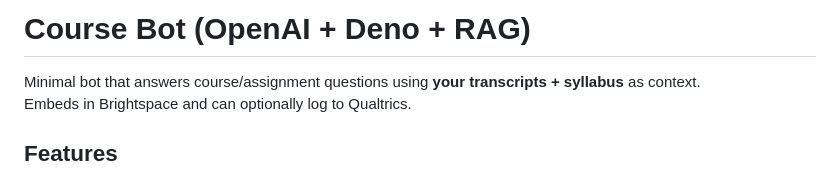
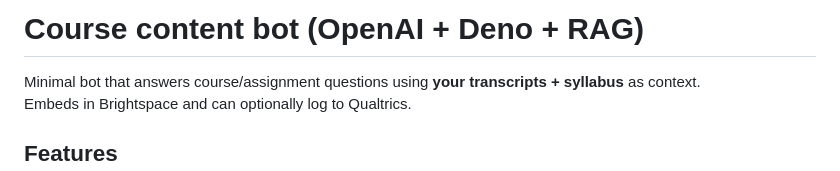
Before and after one commit to dbousfie/1026contentbot, a Markdown page: README.md, the part around the change. Rendered like a GitHub page.

```diff
--- a/README.md
+++ b/README.md
@@ -1,4 +1,4 @@
-# Course Bot (OpenAI + Deno + RAG)
+# Course content bot (OpenAI + Deno + RAG)
 
 Minimal bot that answers course/assignment questions using **your transcripts + syllabus** as context.
 Embeds in Brightspace and can optionally log to Qualtrics.
```
